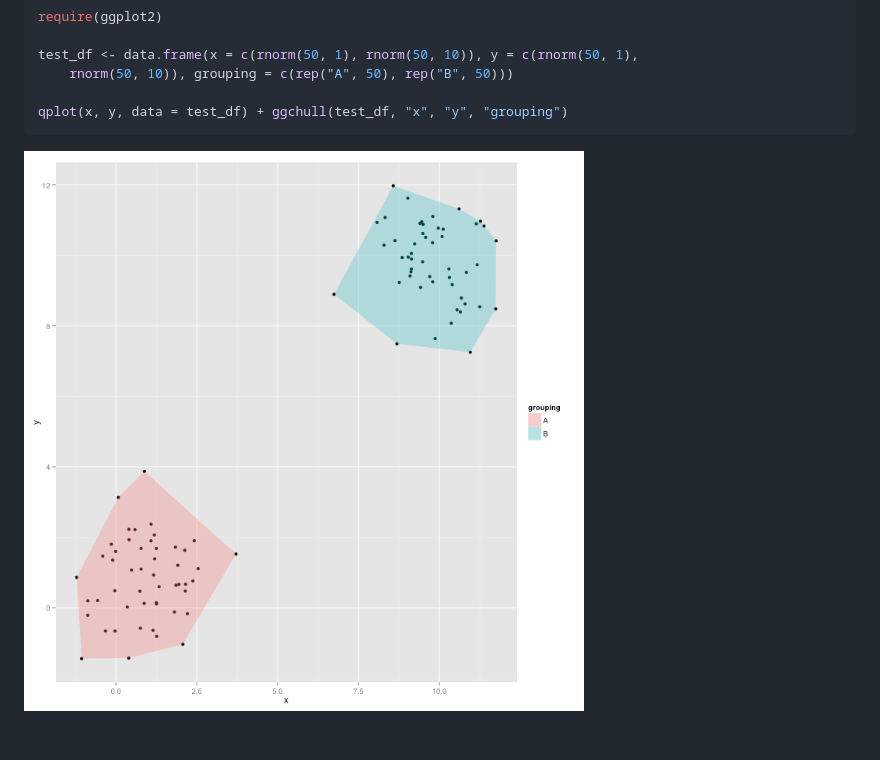
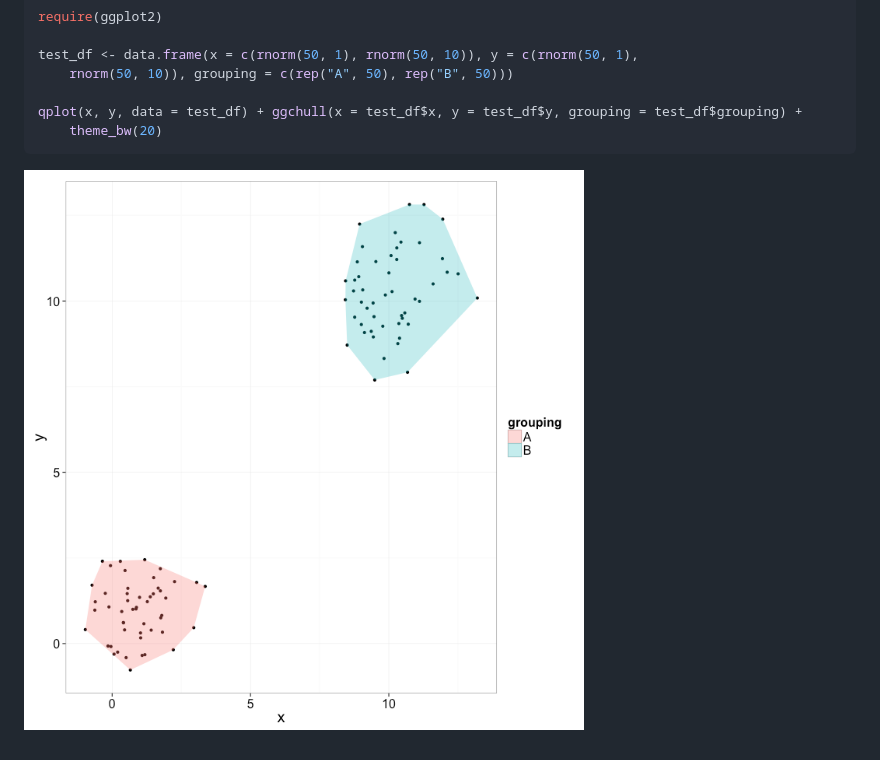
Before and after one commit to wabarr/ggchull, a Markdown page: README.md, the part around the change. GitHub-like rendering; pictures changed too: figure/unnamed-chunk-1.png.

````diff
--- a/README.md
+++ b/README.md
@@ -23,7 +23,8 @@ require(ggplot2)
 test_df <- data.frame(x = c(rnorm(50, 1), rnorm(50, 10)), y = c(rnorm(50, 1),
     rnorm(50, 10)), grouping = c(rep("A", 50), rep("B", 50)))
 
-qplot(x, y, data = test_df) + ggchull(test_df, "x", "y", "grouping")
+qplot(x, y, data = test_df) + ggchull(x = test_df$x, y = test_df$y, grouping = test_df$grouping) +
+    theme_bw(20)
 ```
 
 ![plot of chunk unnamed-chunk-1](figure/unnamed-chunk-1.png)
````
Also changed, not shown: 3 other files.
